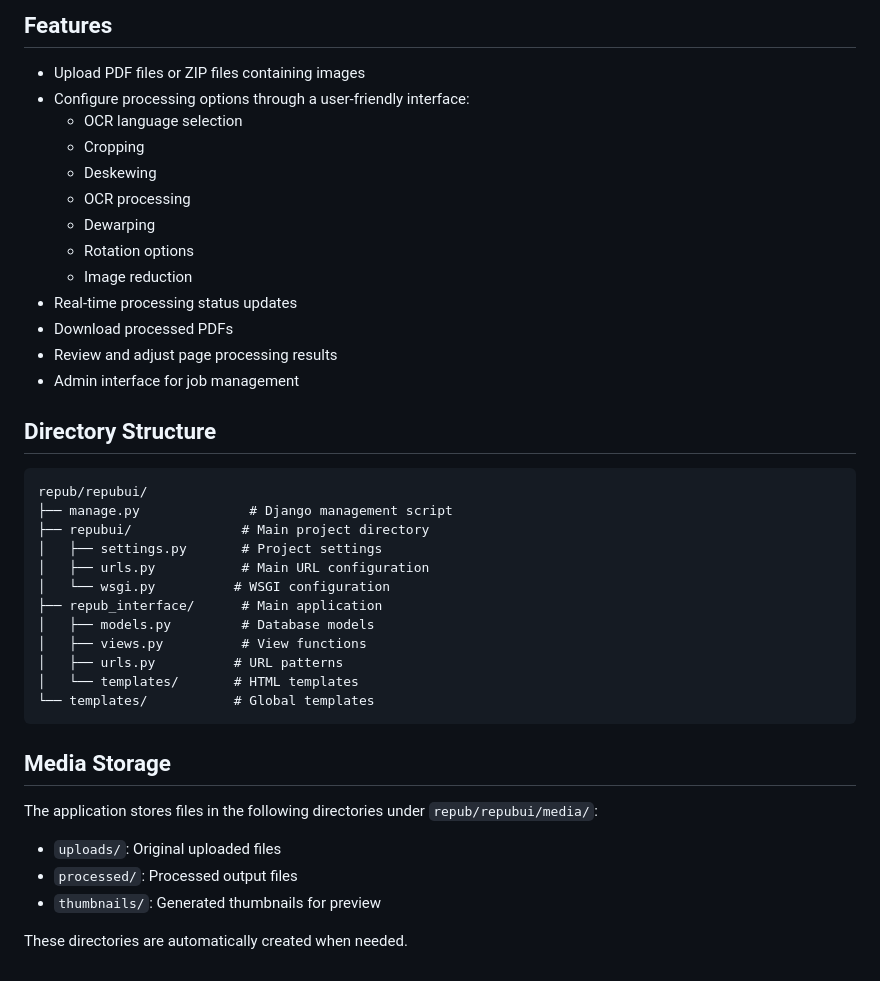
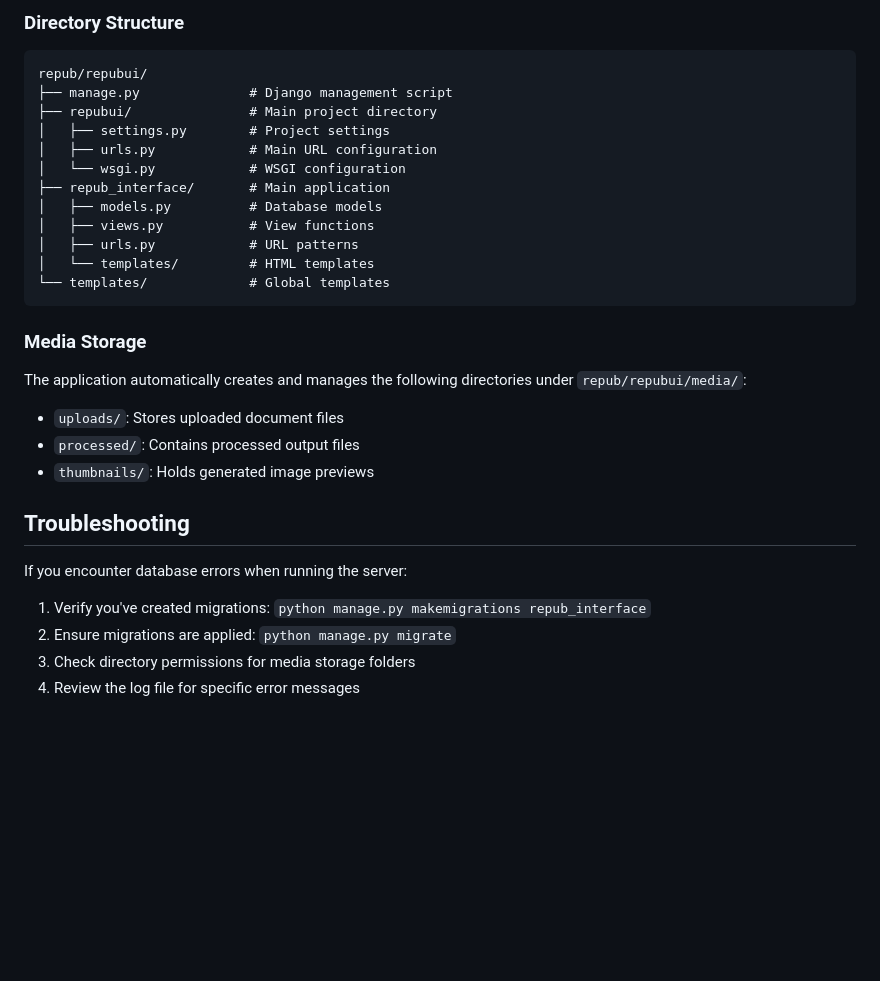
Before and after one commit to sushant354/servantsofknowledge, a Markdown page: README.md, the part around the change printed below. Drawn GitHub-style; blank space fills up the shorter version.

````diff
--- a/README.md
+++ b/README.md
@@ -117,46 +141,33 @@ Note: If you encounter any database errors when running the server, make sure yo
 
-Features
---------
-
-- Upload PDF files or ZIP files containing images
-- Configure processing options through a user-friendly interface:
-  - OCR language selection
-  - Cropping
-  - Deskewing
-  - OCR processing
-  - Dewarping
-  - Rotation options
-  - Image reduction
-- Real-time processing status updates
-- Download processed PDFs
-- Review and adjust page processing results
-- Admin interface for job management
-
-Directory Structure
------------------
+### Directory Structure
 
 ```
 repub/repubui/
 ├── manage.py              # Django management script
-├── repubui/              # Main project directory
-│   ├── settings.py       # Project settings
-│   ├── urls.py           # Main URL configuration
-│   └── wsgi.py          # WSGI configuration
-├── repub_interface/      # Main application
-│   ├── models.py         # Database models
-│   ├── views.py          # View functions
-│   ├── urls.py          # URL patterns
-│   └── templates/       # HTML templates
-└── templates/           # Global templates
+├── repubui/               # Main project directory
+│   ├── settings.py        # Project settings
+│   ├── urls.py            # Main URL configuration
+│   └── wsgi.py            # WSGI configuration
+├── repub_interface/       # Main application
+│   ├── models.py          # Database models
+│   ├── views.py           # View functions
+│   ├── urls.py            # URL patterns
+│   └── templates/         # HTML templates
+└── templates/             # Global templates
 ```
 
-Media Storage
-------------
+### Media Storage
 
-The application stores files in the following directories under `repub/repubui/media/`:
+The application automatically creates and manages the following directories under `repub/repubui/media/`:
 
-- `uploads/`: Original uploaded files
-- `processed/`: Processed output files
-- `thumbnails/`: Generated thumbnails for preview
+- `uploads/`: Stores uploaded document files
+- `processed/`: Contains processed output files
+- `thumbnails/`: Holds generated image previews
 
-These directories are automatically created when needed.
+## Troubleshooting
+
+If you encounter database errors when running the server:
+1. Verify you've created migrations: `python manage.py makemigrations repub_interface`
+2. Ensure migrations are applied: `python manage.py migrate`
+3. Check directory permissions for media storage folders
+4. Review the log file for specific error messages
````
Also changed, not shown: other parts of README.md (+117 -93 lines).
